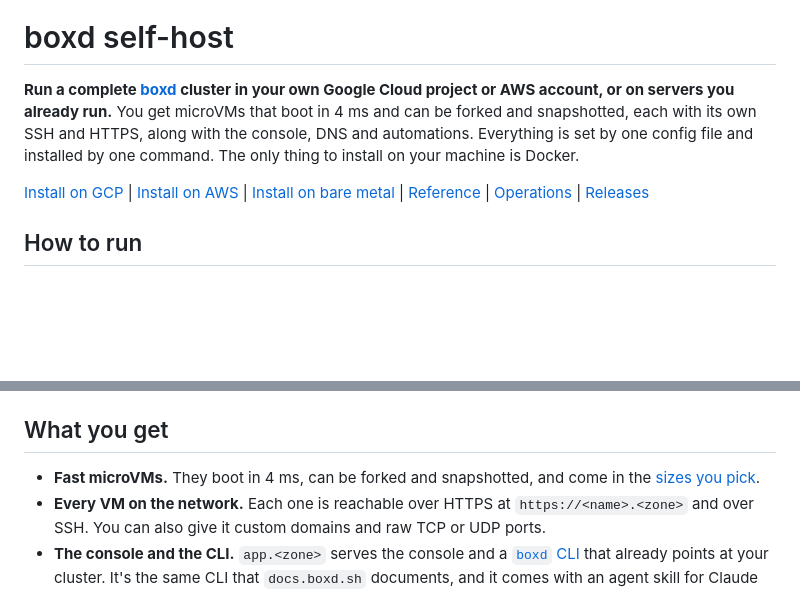
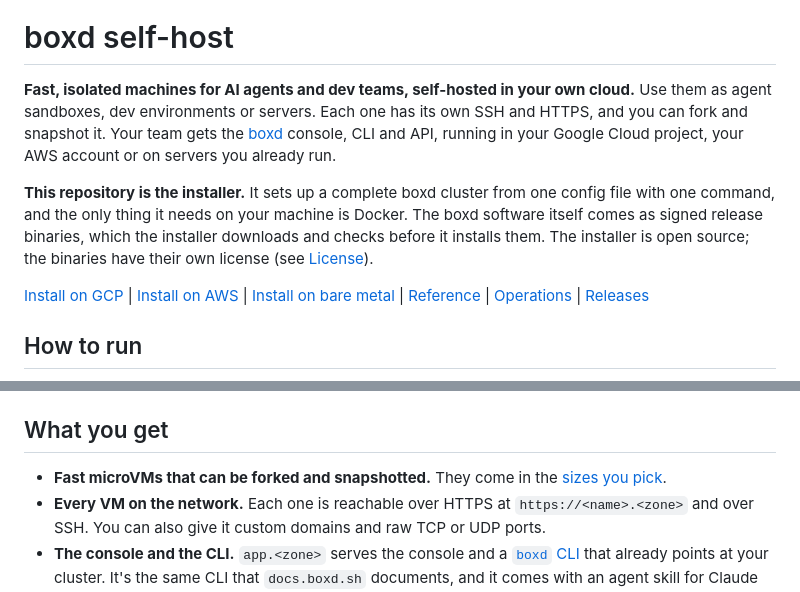
Before and after one commit to boxd-sh/self-host, a Markdown page: README.md, 2 parts joined by grey strips. Drawn GitHub-style; blank space fills up the shorter version.

Commit message:
README: lead with what people get, say this repo is the installer

```diff
--- a/README.md
+++ b/README.md
@@ -2,12 +2,17 @@
 
 # boxd self-host
 
-**Run a complete [boxd](https://boxd.sh) cluster in your own Google Cloud
-project or AWS account, or on servers you already run.** You get microVMs
-that boot in 4 ms and can be forked and snapshotted, each with its own SSH
-and HTTPS, along with the console, DNS and automations. Everything is set by
-one config file and installed by one command. The only thing to install on
-your machine is Docker.
+**Fast, isolated machines for AI agents and dev teams, self-hosted in your own
+cloud.** Use them as agent sandboxes, dev environments or servers. Each one
+has its own SSH and HTTPS, and you can fork and snapshot it. Your team gets the
+[boxd](https://boxd.sh) console, CLI and API, running in your Google Cloud
+project, your AWS account or on servers you already run.
+
+**This repository is the installer.** It sets up a complete boxd cluster from
+one config file with one command, and the only thing it needs on your machine
+is Docker. The boxd software itself comes as signed release binaries, which the
+installer downloads and checks before it installs them. The installer is open
+source; the binaries have their own license (see [License](#license)).
 
 [Install on GCP](docs/INSTALL.md#install-on-gcp)
 | [Install on AWS](docs/INSTALL.md#install-on-aws)
@@ -58,8 +63,8 @@ anything.
 
 ## What you get
 
-- **Fast microVMs.** They boot in 4 ms, can be forked and snapshotted, and come
-  in the [sizes you pick](docs/REFERENCE.md#machine-sizes-templates).
+- **Fast microVMs that can be forked and snapshotted.** They come in the
+  [sizes you pick](docs/REFERENCE.md#machine-sizes-templates).
 - **Every VM on the network.** Each one is reachable over HTTPS at
   `https://<name>.<zone>` and over SSH. You can also give it custom domains
   and raw TCP or UDP ports.
```
